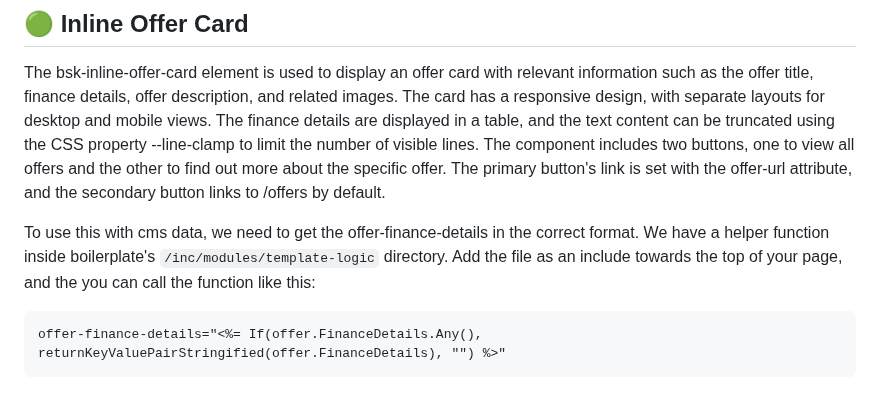
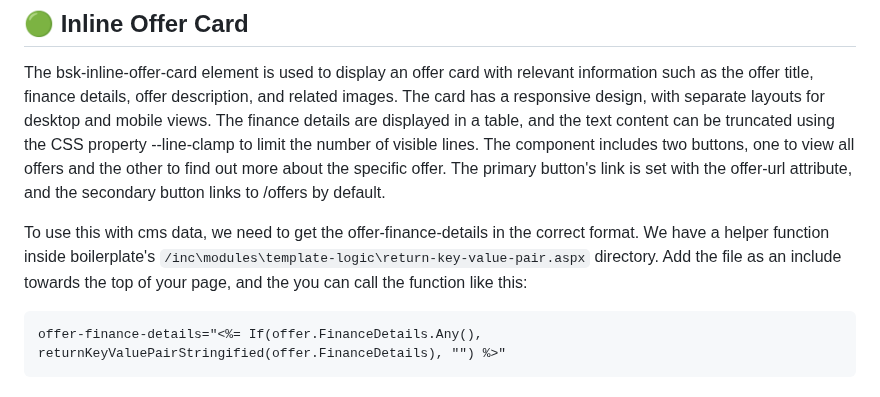
Before and after one commit to Alex-Rafter/wiki, a Markdown page: draft-new-docs.md, the part around the change. GitHub-like rendering.

````diff
--- a/draft-new-docs.md
+++ b/draft-new-docs.md
@@ -198,7 +198,7 @@ The bsk-cta-section is a call-to-action (CTA) section element used to encourage
 
 The bsk-inline-offer-card element is used to display an offer card with relevant information such as the offer title, finance details, offer description, and related images. The card has a responsive design, with separate layouts for desktop and mobile views. The finance details are displayed in a table, and the text content can be truncated using the CSS property --line-clamp to limit the number of visible lines. The component includes two buttons, one to view all offers and the other to find out more about the specific offer. The primary button's link is set with the offer-url attribute, and the secondary button links to /offers by default.
 
-To use this with cms data, we need to get the offer-finance-details in the correct format. We have a helper function inside boilerplate's ```/inc/modules/template-logic``` directory. Add the file as an include towards the top of your page, and the you can call the function like this:
+To use this with cms data, we need to get the offer-finance-details in the correct format. We have a helper function inside boilerplate's ```/inc\modules\template-logic\return-key-value-pair.aspx``` directory. Add the file as an include towards the top of your page, and the you can call the function like this:
 ```html
 offer-finance-details="<%= If(offer.FinanceDetails.Any(), returnKeyValuePairStringified(offer.FinanceDetails), "") %>"
 ```
````
